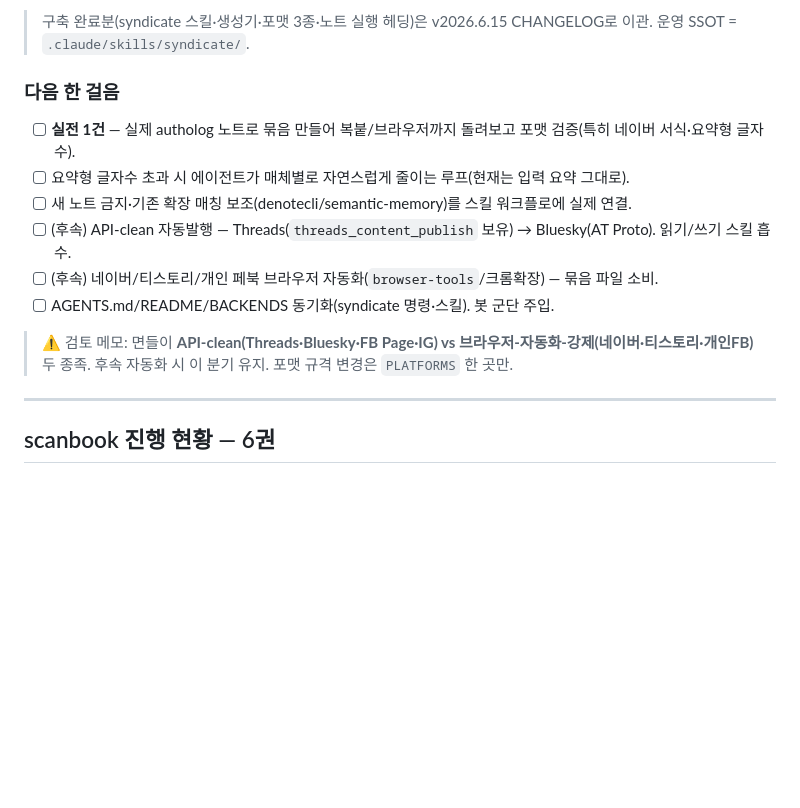
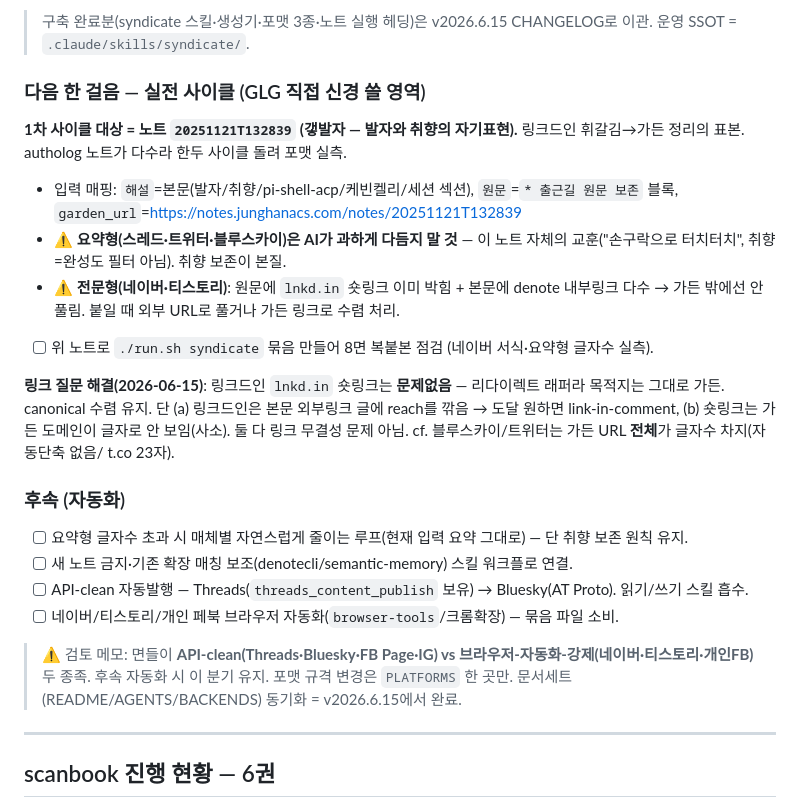
Before and after one commit to junghan0611/memex-kb, a Markdown page: NEXT.md, the part around the change. Rendered like a GitHub page; blank space fills up the shorter version.

Commit message:
docs(next): ROSSE 1차 사이클 대상 노트 20251121T132839 + 링크드인 숏링크 질문 해결

```diff
--- a/NEXT.md
+++ b/NEXT.md
@@ -36,15 +36,23 @@ POSSE 변형 **ROSSE**(Raw Outside, Syndicate via own Site, Everywhere). 링크
 
 > 구축 완료분(syndicate 스킬·생성기·포맷 3종·노트 실행 헤딩)은 v2026.6.15 CHANGELOG로 이관. 운영 SSOT = `.claude/skills/syndicate/`.
 
-### 다음 한 걸음
-- [ ] **실전 1건** — 실제 autholog 노트로 묶음 만들어 복붙/브라우저까지 돌려보고 포맷 검증(특히 네이버 서식·요약형 글자수).
-- [ ] 요약형 글자수 초과 시 에이전트가 매체별로 자연스럽게 줄이는 루프(현재는 입력 요약 그대로).
-- [ ] 새 노트 금지·기존 확장 매칭 보조(denotecli/semantic-memory)를 스킬 워크플로에 실제 연결.
-- [ ] (후속) API-clean 자동발행 — Threads(`threads_content_publish` 보유) → Bluesky(AT Proto). 읽기/쓰기 스킬 흡수.
-- [ ] (후속) 네이버/티스토리/개인 페북 브라우저 자동화(`browser-tools`/크롬확장) — 묶음 파일 소비.
-- [ ] AGENTS.md/README/BACKENDS 동기화(syndicate 명령·스킬). 봇 군단 주입.
+### 다음 한 걸음 — 실전 사이클 (GLG 직접 신경 쓸 영역)
 
-> ⚠️ 검토 메모: 면들이 **API-clean(Threads·Bluesky·FB Page·IG) vs 브라우저-자동화-강제(네이버·티스토리·개인FB)** 두 종족. 후속 자동화 시 이 분기 유지. 포맷 규격 변경은 `PLATFORMS` 한 곳만.
+**1차 사이클 대상 = 노트 `20251121T132839` (갷발자 — 발자와 취향의 자기표현).** 링크드인 휘갈김→가든 정리의 표본. autholog 노트가 다수라 한두 사이클 돌려 포맷 실측.
+- 입력 매핑: `해설`=본문(발자/취향/pi-shell-acp/케빈켈리/세션 섹션), `원문`=`* 출근길 원문 보존` 블록, `garden_url`=https://notes.junghanacs.com/notes/20251121T132839
+- ⚠️ **요약형(스레드·트위터·블루스카이)은 AI가 과하게 다듬지 말 것** — 이 노트 자체의 교훈("손구락으로 터치터치", 취향=완성도 필터 아님). 취향 보존이 본질.
+- ⚠️ **전문형(네이버·티스토리)**: 원문에 `lnkd.in` 숏링크 이미 박힘 + 본문에 denote 내부링크 다수 → 가든 밖에선 안 풀림. 붙일 때 외부 URL로 풀거나 가든 링크로 수렴 처리.
+- [ ] 위 노트로 `./run.sh syndicate` 묶음 만들어 8면 복붙본 점검 (네이버 서식·요약형 글자수 실측).
+
+**링크 질문 해결(2026-06-15)**: 링크드인 `lnkd.in` 숏링크는 **문제없음** — 리다이렉트 래퍼라 목적지는 그대로 가든. canonical 수렴 유지. 단 (a) 링크드인은 본문 외부링크 글에 reach를 깎음 → 도달 원하면 link-in-comment, (b) 숏링크는 가든 도메인이 글자로 안 보임(사소). 둘 다 링크 무결성 문제 아님. cf. 블루스카이/트위터는 가든 URL **전체**가 글자수 차지(자동단축 없음/ t.co 23자).
+
+### 후속 (자동화)
+- [ ] 요약형 글자수 초과 시 매체별 자연스럽게 줄이는 루프(현재 입력 요약 그대로) — 단 취향 보존 원칙 유지.
+- [ ] 새 노트 금지·기존 확장 매칭 보조(denotecli/semantic-memory) 스킬 워크플로 연결.
+- [ ] API-clean 자동발행 — Threads(`threads_content_publish` 보유) → Bluesky(AT Proto). 읽기/쓰기 스킬 흡수.
+- [ ] 네이버/티스토리/개인 페북 브라우저 자동화(`browser-tools`/크롬확장) — 묶음 파일 소비.
+
+> ⚠️ 검토 메모: 면들이 **API-clean(Threads·Bluesky·FB Page·IG) vs 브라우저-자동화-강제(네이버·티스토리·개인FB)** 두 종족. 후속 자동화 시 이 분기 유지. 포맷 규격 변경은 `PLATFORMS` 한 곳만. 문서세트(README/AGENTS/BACKENDS) 동기화 = v2026.6.15에서 완료.
 
 ---
 
```
